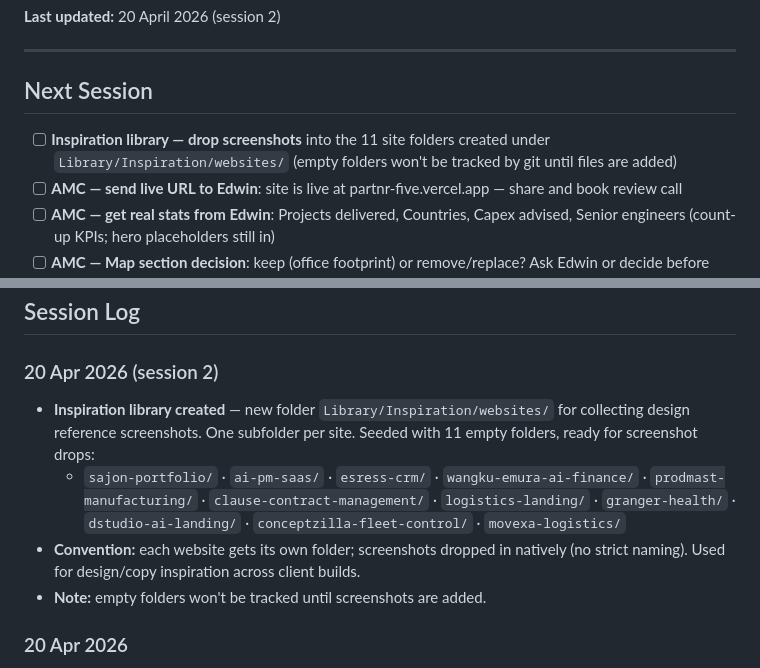
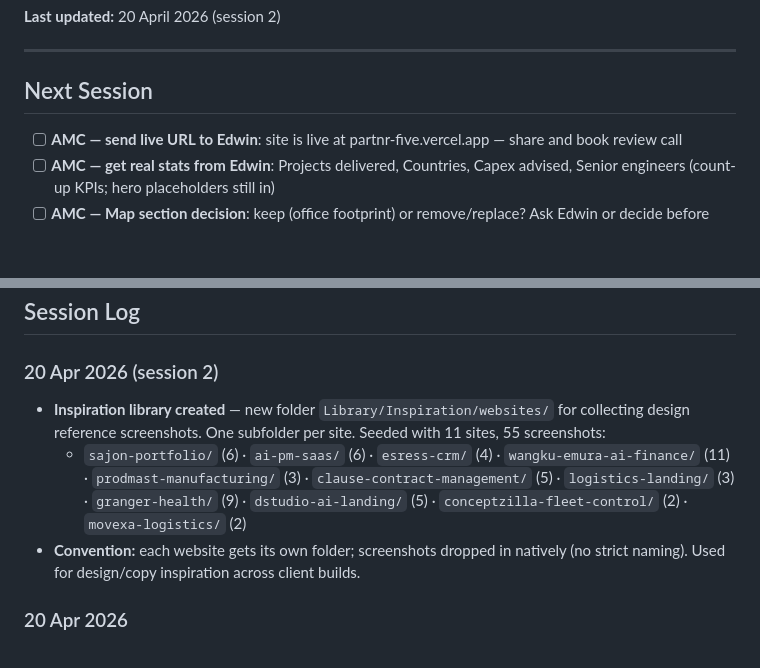
Before and after one commit to deekyykeed/Partnr, a Markdown page: PROJECT_MEMORY.md, 2 parts joined by grey strips. GitHub-like rendering; blank space fills up the shorter version.

Commit message:
Session wrap 20 Apr (session 2) — fix log entry for inspiration drop

```diff
--- a/PROJECT_MEMORY.md
+++ b/PROJECT_MEMORY.md
@@ -12,7 +12,6 @@ updated: 2026-04-20
 
 ## Next Session
 
-- [ ] **Inspiration library — drop screenshots** into the 11 site folders created under `Library/Inspiration/websites/` (empty folders won't be tracked by git until files are added)
 - [ ] **AMC — send live URL to Edwin**: site is live at partnr-five.vercel.app — share and book review call
 - [ ] **AMC — get real stats from Edwin**: Projects delivered, Countries, Capex advised, Senior engineers (count-up KPIs; hero placeholders still in)
 - [ ] **AMC — Map section decision**: keep (office footprint) or remove/replace? Ask Edwin or decide before next build session
@@ -85,10 +84,9 @@ Note: `Sales & Outreach/partnr_leads_master.xlsx` is stale (only reflects ~10 le
 ## Session Log
 
 ### 20 Apr 2026 (session 2)
-- **Inspiration library created** — new folder `Library/Inspiration/websites/` for collecting design reference screenshots. One subfolder per site. Seeded with 11 empty folders, ready for screenshot drops:
-  - `sajon-portfolio/` · `ai-pm-saas/` · `esress-crm/` · `wangku-emura-ai-finance/` · `prodmast-manufacturing/` · `clause-contract-management/` · `logistics-landing/` · `granger-health/` · `dstudio-ai-landing/` · `conceptzilla-fleet-control/` · `movexa-logistics/`
+- **Inspiration library created** — new folder `Library/Inspiration/websites/` for collecting design reference screenshots. One subfolder per site. Seeded with 11 sites, 55 screenshots:
+  - `sajon-portfolio/` (6) · `ai-pm-saas/` (6) · `esress-crm/` (4) · `wangku-emura-ai-finance/` (11) · `prodmast-manufacturing/` (3) · `clause-contract-management/` (5) · `logistics-landing/` (3) · `granger-health/` (9) · `dstudio-ai-landing/` (5) · `conceptzilla-fleet-control/` (2) · `movexa-logistics/` (2)
 - **Convention:** each website gets its own folder; screenshots dropped in natively (no strict naming). Used for design/copy inspiration across client builds.
-- **Note:** empty folders won't be tracked until screenshots are added.
 
 ### 20 Apr 2026
 - **Client logos** — created `assets/logos/` folder. Downloaded and filed: Glencore (SVG ×2 incl. white), Anglo American (SVG ×2), First Quantum Minerals (PNG). Still needed: Lonmin, Rio Algom, Ivanhoe, Vedanta, Barrick Gold, ZCCM-IH, African Rainbow Minerals.
```
